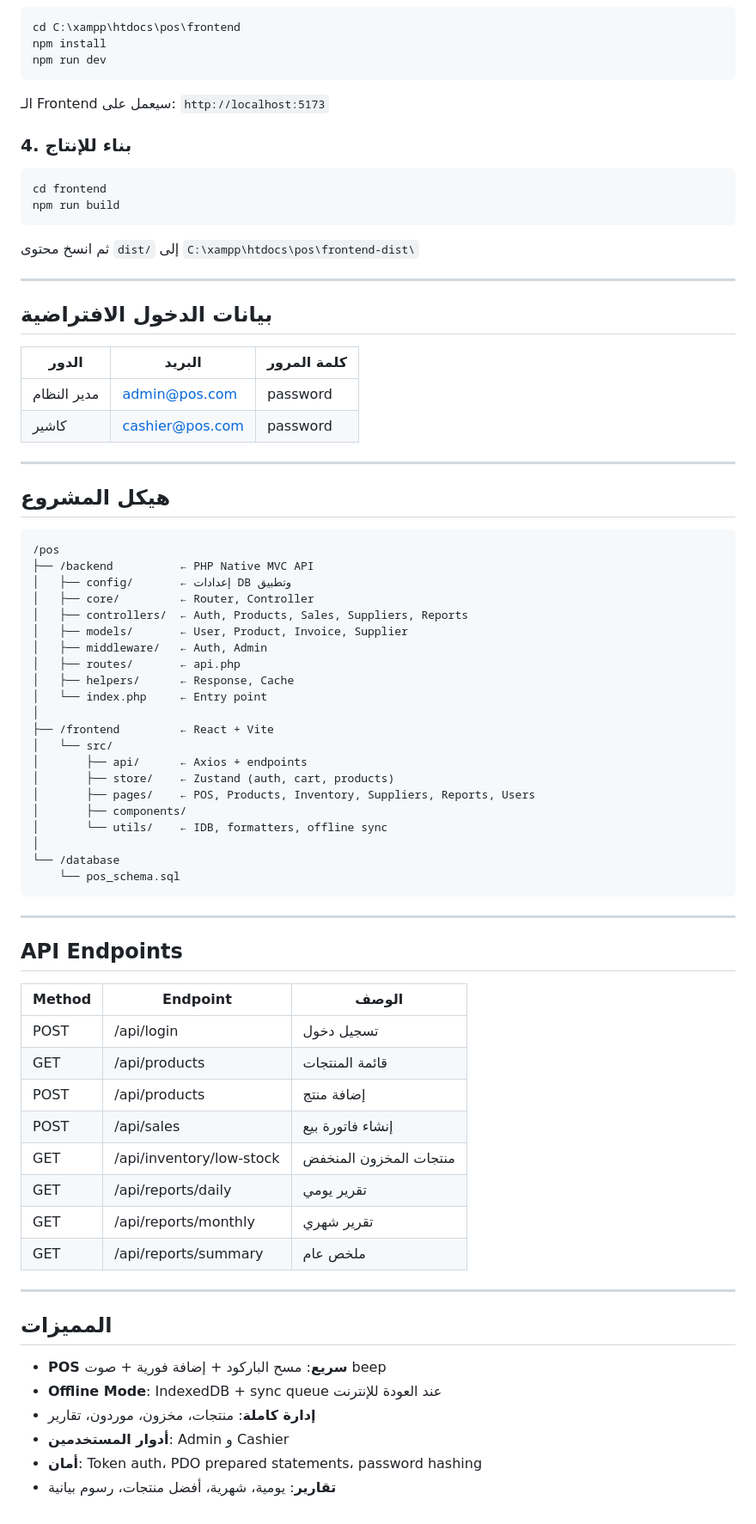
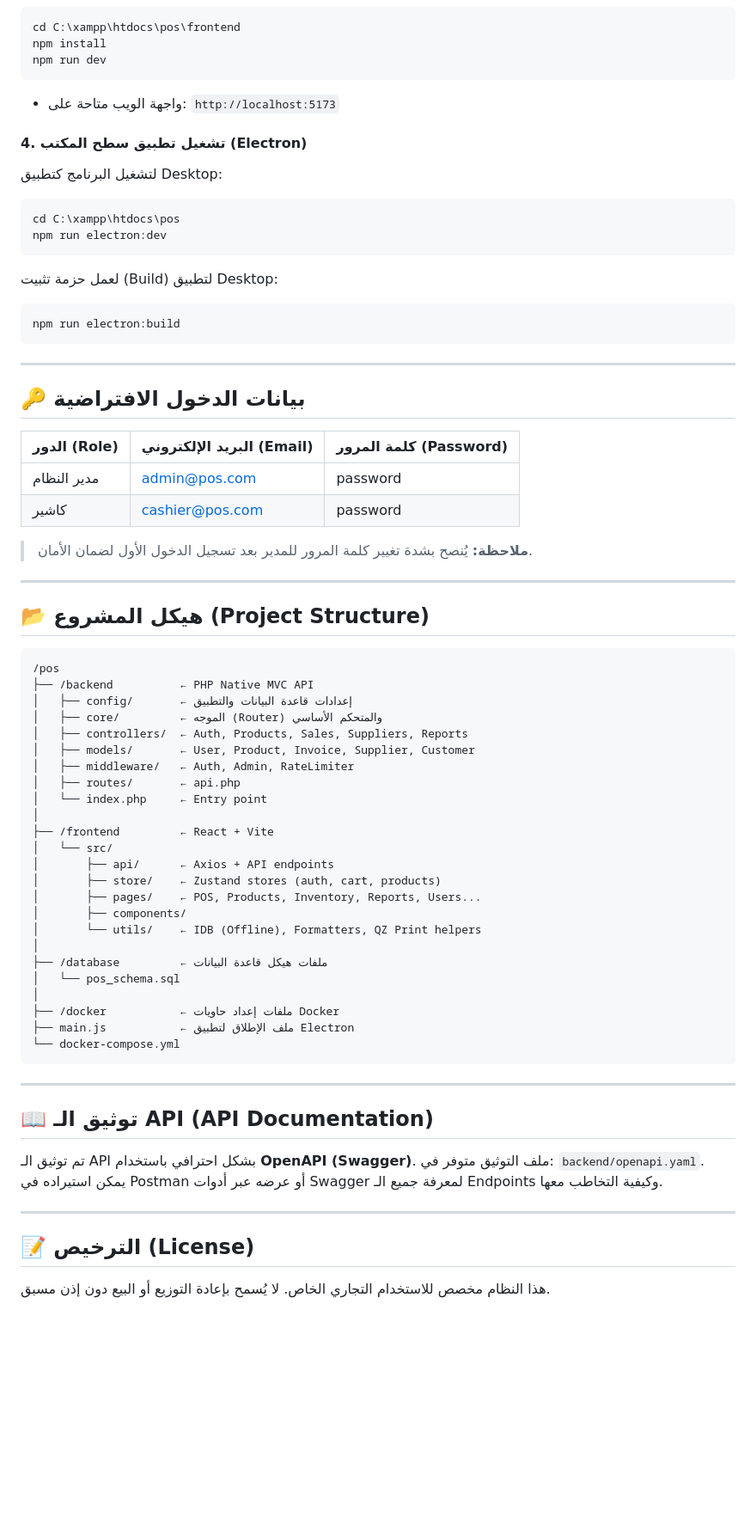
Before and after one commit to ABDO-TECK/pos, a Markdown page: README.md, the part around one of its changes. Shown at 86% size. Rendered like a GitHub page; blank space fills up the shorter version.

````diff
--- a/README.md
+++ b/README.md
@@ -43,77 +71,68 @@ cd C:\xampp\htdocs\pos\frontend
 npm install
 npm run dev
 ```
+- واجهة الويب متاحة على: `http://localhost:5173`
 
-الـ Frontend سيعمل على: `http://localhost:5173`
-
-### 4. بناء للإنتاج
-
+#### 4. تشغيل تطبيق سطح المكتب (Electron)
+لتشغيل البرنامج كتطبيق Desktop:
 ```bash
-cd frontend
-npm run build
+cd C:\xampp\htdocs\pos
+npm run electron:dev
 ```
-
-ثم انسخ محتوى `dist/` إلى `C:\xampp\htdocs\pos\frontend-dist\`
+لعمل حزمة تثبيت (Build) لتطبيق Desktop:
+```bash
+npm run electron:build
+```
 
 ---
 
-## بيانات الدخول الافتراضية
+## 🔑 بيانات الدخول الافتراضية
 
-| الدور | البريد | كلمة المرور |
-|-------|--------|-------------|
-| مدير النظام | admin@pos.com | password |
-| كاشير | cashier@pos.com | password |
+| الدور (Role) | البريد الإلكتروني (Email) | كلمة المرور (Password) |
+|--------------|---------------------------|-------------------------|
+| مدير النظام | admin@pos.com             | password                |
+| كاشير        | cashier@pos.com           | password                |
+
+> **ملاحظة:** يُنصح بشدة تغيير كلمة المرور للمدير بعد تسجيل الدخول الأول لضمان الأمان.
 
 ---
 
-## هيكل المشروع
+## 📂 هيكل المشروع (Project Structure)
 
-```
+```text
 /pos
 ├── /backend          ← PHP Native MVC API
-│   ├── config/       ← إعدادات DB وتطبيق
-│   ├── core/         ← Router, Controller
+│   ├── config/       ← إعدادات قاعدة البيانات والتطبيق
+│   ├── core/         ← الموجه (Router) والمتحكم الأساسي
 │   ├── controllers/  ← Auth, Products, Sales, Suppliers, Reports
-│   ├── models/       ← User, Product, Invoice, Supplier
-│   ├── middleware/   ← Auth, Admin
+│   ├── models/       ← User, Product, Invoice, Supplier, Customer
+│   ├── middleware/   ← Auth, Admin, RateLimiter
 │   ├── routes/       ← api.php
-│   ├── helpers/      ← Response, Cache
 │   └── index.php     ← Entry point
 │
 ├── /frontend         ← React + Vite
 │   └── src/
-│       ├── api/      ← Axios + endpoints
-│       ├── store/    ← Zustand (auth, cart, products)
-│       ├── pages/    ← POS, Products, Inventory, Suppliers, Reports, Users
+│       ├── api/      ← Axios + API endpoints
+│       ├── store/    ← Zustand stores (auth, cart, products)
+│       ├── pages/    ← POS, Products, Inventory, Reports, Users...
 │       ├── components/
-│       └── utils/    ← IDB, formatters, offline sync
+│       └── utils/    ← IDB (Offline), Formatters, QZ Print helpers
 │
-└── /database
-    └── pos_schema.sql
+├── /database         ← ملفات هيكل قاعدة البيانات
+│   └── pos_schema.sql
+│
+├── /docker           ← ملفات إعداد حاويات Docker
+├── main.js           ← ملف الإطلاق لتطبيق Electron
+└── docker-compose.yml
 ```
 
 ---
 
-## API Endpoints
-
-| Method | Endpoint | الوصف |
-|--------|----------|-------|
-| POST | /api/login | تسجيل دخول |
-| GET | /api/products | قائمة المنتجات |
-| POST | /api/products | إضافة منتج |
-| POST | /api/sales | إنشاء فاتورة بيع |
-| GET | /api/inventory/low-stock | منتجات المخزون المنخفض |
-| GET | /api/reports/daily | تقرير يومي |
-| GET | /api/reports/monthly | تقرير شهري |
-| GET | /api/reports/summary | ملخص عام |
+## 📖 توثيق الـ API (API Documentation)
+تم توثيق الـ API بشكل احترافي باستخدام **OpenAPI (Swagger)**.
+ملف التوثيق متوفر في: `backend/openapi.yaml`. يمكن استيراده في Postman أو عرضه عبر أدوات Swagger لمعرفة جميع الـ Endpoints وكيفية التخاطب معها.
 
 ---
 
-## المميزات
-
-- **POS سريع**: مسح الباركود + إضافة فورية + صوت beep
-- **Offline Mode**: IndexedDB + sync queue عند العودة للإنترنت
-- **إدارة كاملة**: منتجات، مخزون، موردون، تقارير
-- **أدوار المستخدمين**: Admin و Cashier
-- **أمان**: Token auth، PDO prepared statements، password hashing
-- **تقارير**: يومية، شهرية، أفضل منتجات، رسوم بيانية
+## 📝 الترخيص (License)
+هذا النظام مخصص للاستخدام التجاري الخاص. لا يُسمح بإعادة التوزيع أو البيع دون إذن مسبق.
````
Also changed, not shown: other parts of README.md (+52 -24 lines).
